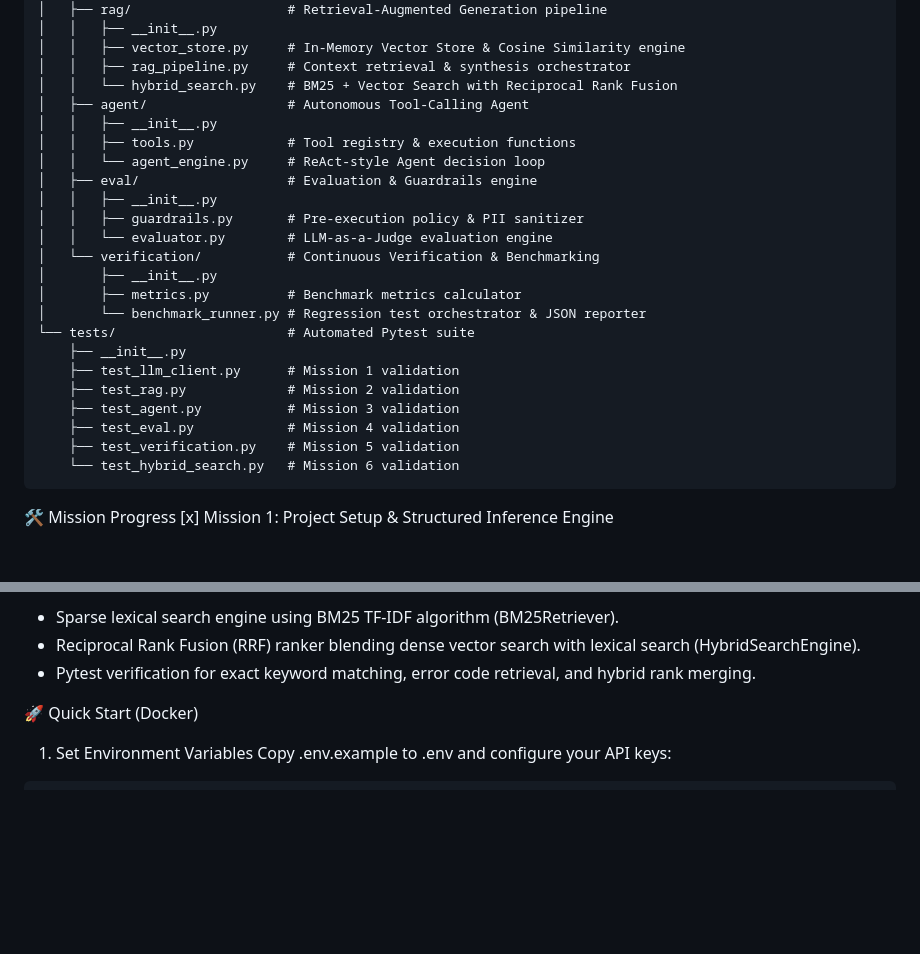
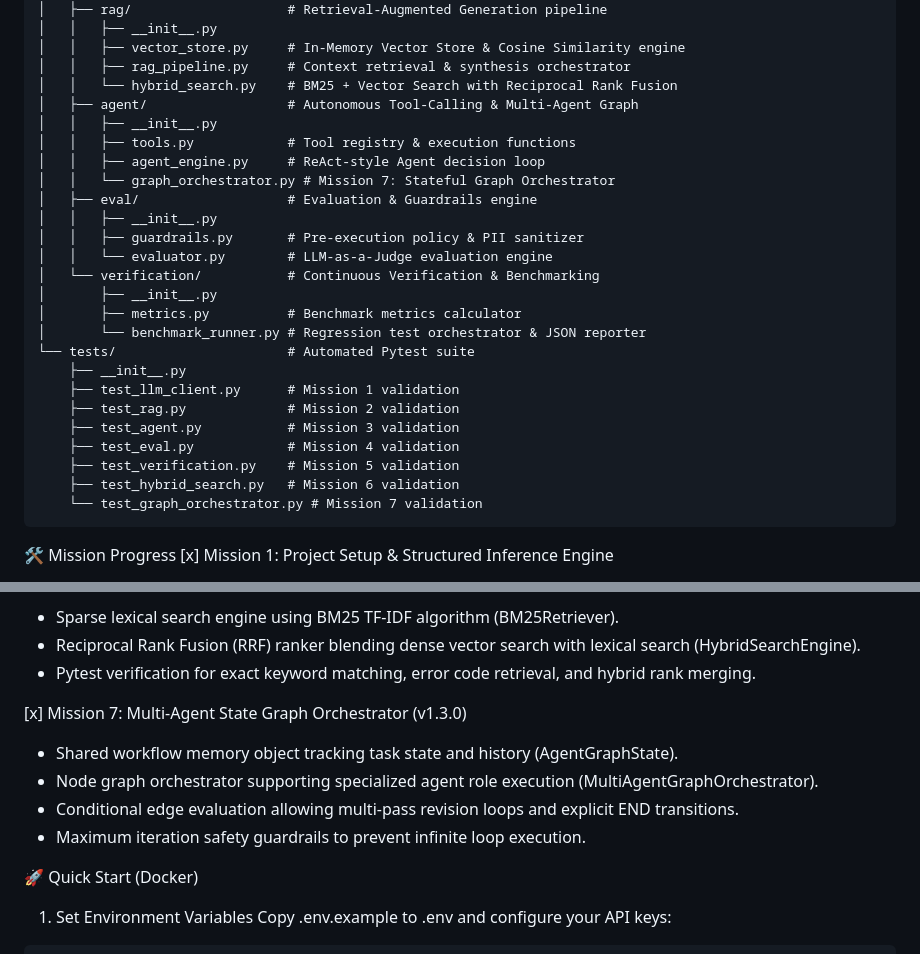
Before and after one commit to hasla-ai/LLM, a Markdown page: README.md, 2 parts joined by grey strips. Drawn GitHub-style; blank space fills up the shorter version.

Commit message:
docs: update README and ARCHITECTURE with Mission 7 Multi-Agent Graph details

````diff
--- a/README.md
+++ b/README.md
@@ -23,10 +23,11 @@ llm-engineering-lab/
 │   │   ├── vector_store.py     # In-Memory Vector Store & Cosine Similarity engine
 │   │   ├── rag_pipeline.py     # Context retrieval & synthesis orchestrator
 │   │   └── hybrid_search.py    # BM25 + Vector Search with Reciprocal Rank Fusion
-│   ├── agent/                  # Autonomous Tool-Calling Agent
+│   ├── agent/                  # Autonomous Tool-Calling & Multi-Agent Graph
 │   │   ├── __init__.py
 │   │   ├── tools.py            # Tool registry & execution functions
-│   │   └── agent_engine.py     # ReAct-style Agent decision loop
+│   │   ├── agent_engine.py     # ReAct-style Agent decision loop
+│   │   └── graph_orchestrator.py # Mission 7: Stateful Graph Orchestrator
 │   ├── eval/                   # Evaluation & Guardrails engine
 │   │   ├── __init__.py
 │   │   ├── guardrails.py       # Pre-execution policy & PII sanitizer
@@ -42,7 +43,8 @@ llm-engineering-lab/
     ├── test_agent.py           # Mission 3 validation
     ├── test_eval.py            # Mission 4 validation
     ├── test_verification.py    # Mission 5 validation
-    └── test_hybrid_search.py   # Mission 6 validation
+    ├── test_hybrid_search.py   # Mission 6 validation
+    └── test_graph_orchestrator.py # Mission 7 validation
 ```
 
 🛠️ Mission Progress
@@ -92,6 +94,11 @@ llm-engineering-lab/
  - Reciprocal Rank Fusion (RRF) ranker blending dense vector search with lexical search (HybridSearchEngine).
  - Pytest verification for exact keyword matching, error code retrieval, and hybrid rank merging.
 
+ [x] Mission 7: Multi-Agent State Graph Orchestrator (v1.3.0)
+ - Shared workflow memory object tracking task state and history (AgentGraphState).
+ - Node graph orchestrator supporting specialized agent role execution (MultiAgentGraphOrchestrator).
+ - Conditional edge evaluation allowing multi-pass revision loops and explicit END transitions.
+ - Maximum iteration safety guardrails to prevent infinite loop execution.
 
 🚀 Quick Start (Docker)
 1. Set Environment Variables
````
Also changed, not shown: ARCHITECTURE.md (+42 -0 lines).
